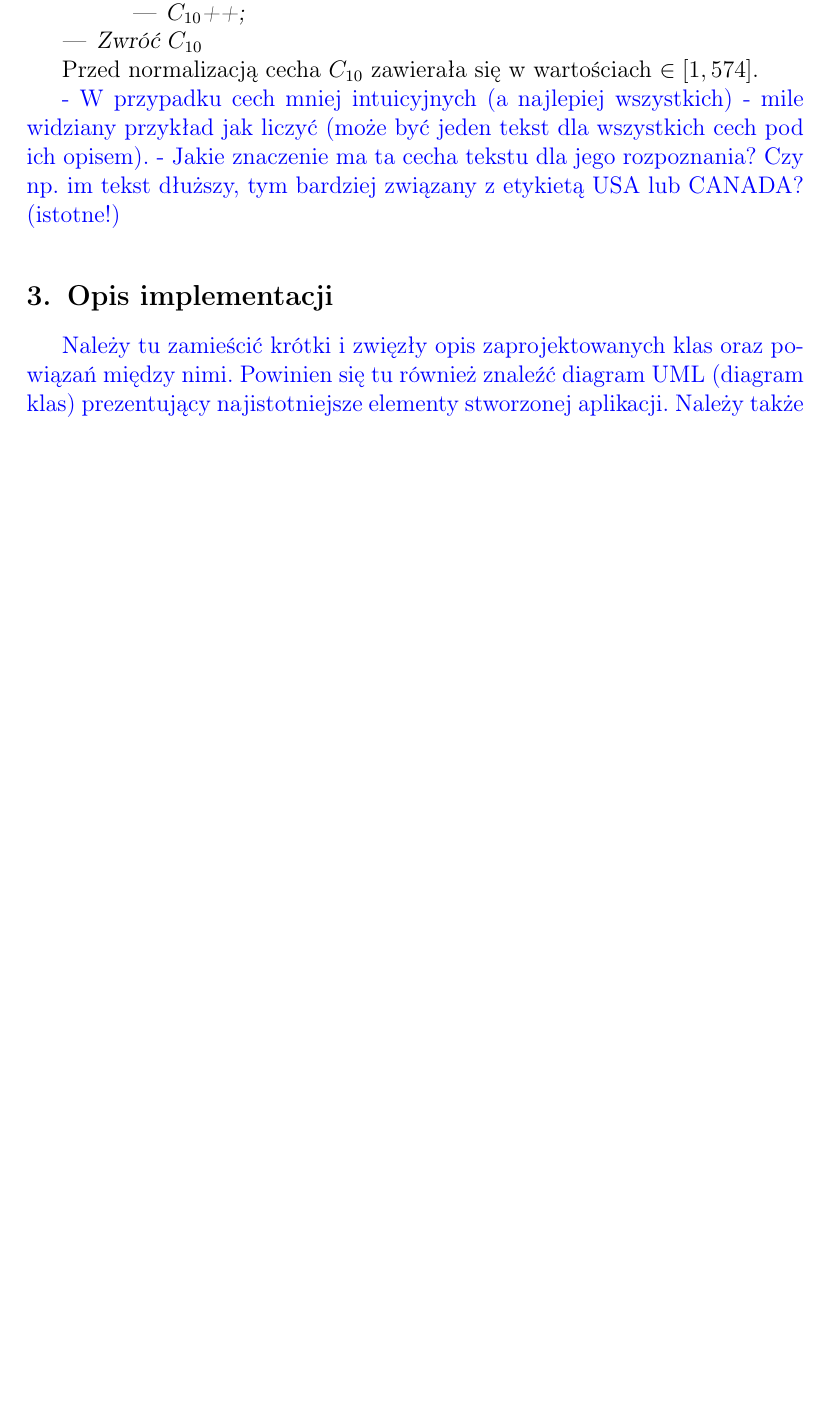
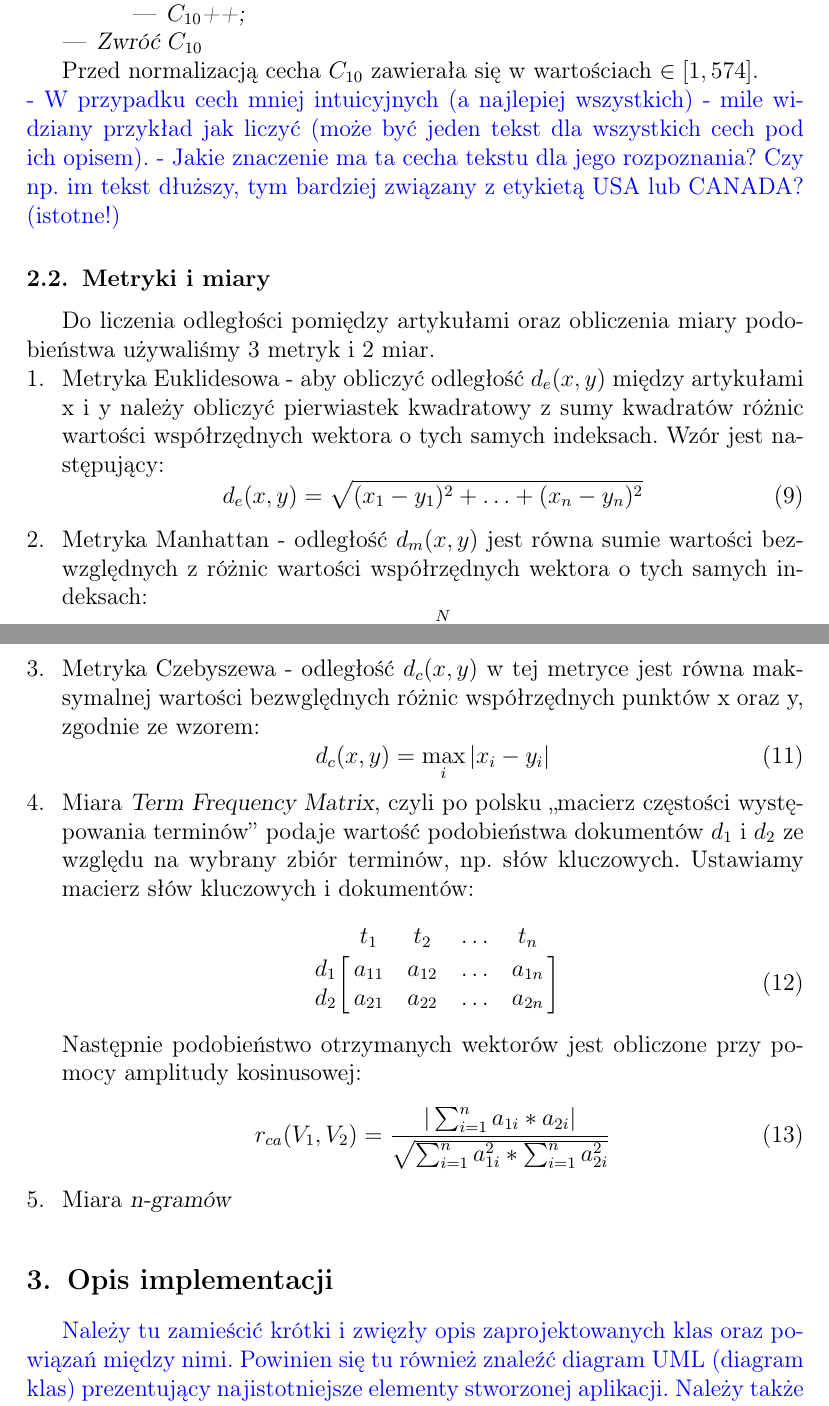
Before and after one commit to Bonniu/KSR, a LaTeX document (Sprawozdanie_zad1/sprawozdanie.tex): part of page 3 of 4 before the commit and two parts of pages 3 and 4 of 5 after it, the two joined at a grey line, cut so that both start at the same text, the shorter picture padded with empty space. Compiled offline with pdfLaTeX.

Commit message:
raport  -  metrics

```diff
--- a/Sprawozdanie_zad1/sprawozdanie.tex
+++ b/Sprawozdanie_zad1/sprawozdanie.tex
@@ -2,10 +2,17 @@
 \usepackage{color}
 \usepackage{url}
 \usepackage{hyperref}
+\usepackage{amsmath}
 \usepackage[T1]{fontenc}
 \usepackage[polish]{babel}
 \usepackage[utf8]{inputenc}
 \selectlanguage{polish}
+
+\usepackage{etoolbox}
+\let\bbordermatrix\bordermatrix
+\patchcmd{\bbordermatrix}{8.75}{4.75}{}{}
+\patchcmd{\bbordermatrix}{\left(}{\left[}{}{}
+\patchcmd{\bbordermatrix}{\right)}{\right]}{}{}
 
 \studycycle{Informatyka, studia dzienne, I st.}
 \coursesemester{VI}
@@ -89,14 +96,56 @@ Przed normalizacją cecha $C_{9}$ przyjmuje wartości $\in [1,420]$.
 \end{itemize}
 }
 Przed normalizacją cecha $C_{10}$ zawierała się w wartościach $\in [1,574]$.
+\end{itemize}
+{\color{blue}
+- W przypadku cech mniej intuicyjnych (a najlepiej wszystkich) - mile widziany przykład jak liczyć (może być jeden tekst dla wszystkich cech pod ich opisem).
+- Jakie znaczenie ma ta cecha tekstu dla jego rozpoznania? Czy np. im tekst dłuższy, tym bardziej związany z etykietą USA lub CANADA? (istotne!)}
+\subsection{Metryki i miary}
+Do liczenia odległości pomiędzy artykułami oraz obliczenia miary podobieństwa używaliśmy 3 metryk i 2 miar.
+\begin{enumerate}
+\item Metryka Euklidesowa - aby obliczyć odległość $d_e(x,y)$ między artykułami x i y należy obliczyć pierwiastek kwadratowy z sumy kwadratów różnic wartości współrzędnych wektora o tych samych indeksach. Wzór jest następujący:
+\begin{equation}
+d_e(x,y)=\sqrt{(x_1-y_1)^2+\ldots+(x_n-y_n)^2}
+\end{equation}
+\item Metryka Manhattan - odległość $d_m(x,y)$ jest równa sumie wartości bezwzględnych z różnic wartości współrzędnych wektora o tych samych indeksach:
+\begin{equation}
+d_m(x,y)=\sum_{n=1}^{N} |{x_n-y_n}|
+\end{equation}
+\item Metryka Czebyszewa - odległość $d_c(x,y)$ w tej metryce jest równa maksymalnej wartości bezwględnych różnic współrzędnych punktów x oraz y, zgodnie ze wzorem:
+\begin{equation}
+d_c(x,y)=\max_{i} |{x_i-y_i}|
+\end{equation}
+\item Miara \textsl{Term Frequency Matrix}, czyli po polsku ,,macierz częstości występowania terminów'' podaje wartość podobieństwa dokumentów $d_1$ i $d_2$ ze względu na wybrany zbiór terminów, np. słów kluczowych. Ustawiamy macierz słów kluczowych i dokumentów:
+\begin{equation}
+\bbordermatrix{~ & t_1 & t_2 & \ldots & t_n \cr
+                  d_1 & a_{11} & a_{12} & \ldots & a_{1n} \cr
+                  d_2 & a_{21} & a_{22} & \ldots & a_{2n} \cr}
+\end{equation}
+Następnie podobieństwo otrzymanych wektorów jest obliczone przy pomocy amplitudy kosinusowej:
+\begin{equation}
+r_{ca}(V_1, V_2)= \textsl{$\frac{|\sum_{i=1}^{n} a_{1i}*a_{2i}|}{\sqrt{\sum_{i=1}^{n} a_{1i}^2 * \sum_{i=1}^{n} a_{2i}^2}}$}
+\end{equation}
+\item Miara \textsl{n-gramów}
 
-\end{itemize}
+%\item Odległość Minkowskiego \cite{wyklad} - jest to uogólniony wzór odległości euklidesowej, miejskiej oraz Czebyszewa. Odległość
+%$L_m(x,y)$ w tej metryce dla m=3, zgodnie ze wzorem jest równa \cite{minkowski}:
+%\begin{equation}
+%L_m(x,y)=\sqrt[m]{|x_1-y_1|^m+\ldots+|x_n-y_n|^m}
+%\end{equation}
+%Dla m=3, czyli parametru użytego w naszym programie:
+%\begin{equation}
+%L_3(x,y)=\sqrt[3]{|x_1-y_1|^3+\ldots+|x_n-y_n|^3}
+%\end{equation}
+%\item \textsl{Canberra distance} \cite{wyklad} - odległość $d_{can}(x,y)$ w tej metryce jest równa sumie ilorazów wartości bezwględnej %różnicy współrzędnych wektorów x oraz y z sumą wartości bezwzględnych współrzędnych wektorów x oraz y, zgodnie ze wzorem: %\cite{canberra}
+%\begin{equation}
+%d_{can}(x,y)=\sum_{n=1}^{N} \frac{|x_n-y_n|}{|x_n|+|y_n|}
+%\end{equation}
+
+\end{enumerate}
 
 
 
-{\color{blue}
-- W przypadku cech mniej intuicyjnych (a najlepiej wszystkich) - mile widziany przykład jak liczyć (może być jeden tekst dla wszystkich cech pod ich opisem).
-- Jakie znaczenie ma ta cecha tekstu dla jego rozpoznania? Czy np. im tekst dłuższy, tym bardziej związany z etykietą USA lub CANADA? (istotne!)}
+
 
 \section{Opis implementacji} % Opis implementacji
 {\color{blue}
```
Also changed, not shown: Sprawozdanie_zad1/sprawozdanie.pdf, Sprawozdanie_zad1/sprawozdanie.tex (5 more changed lines), 1 other file.
